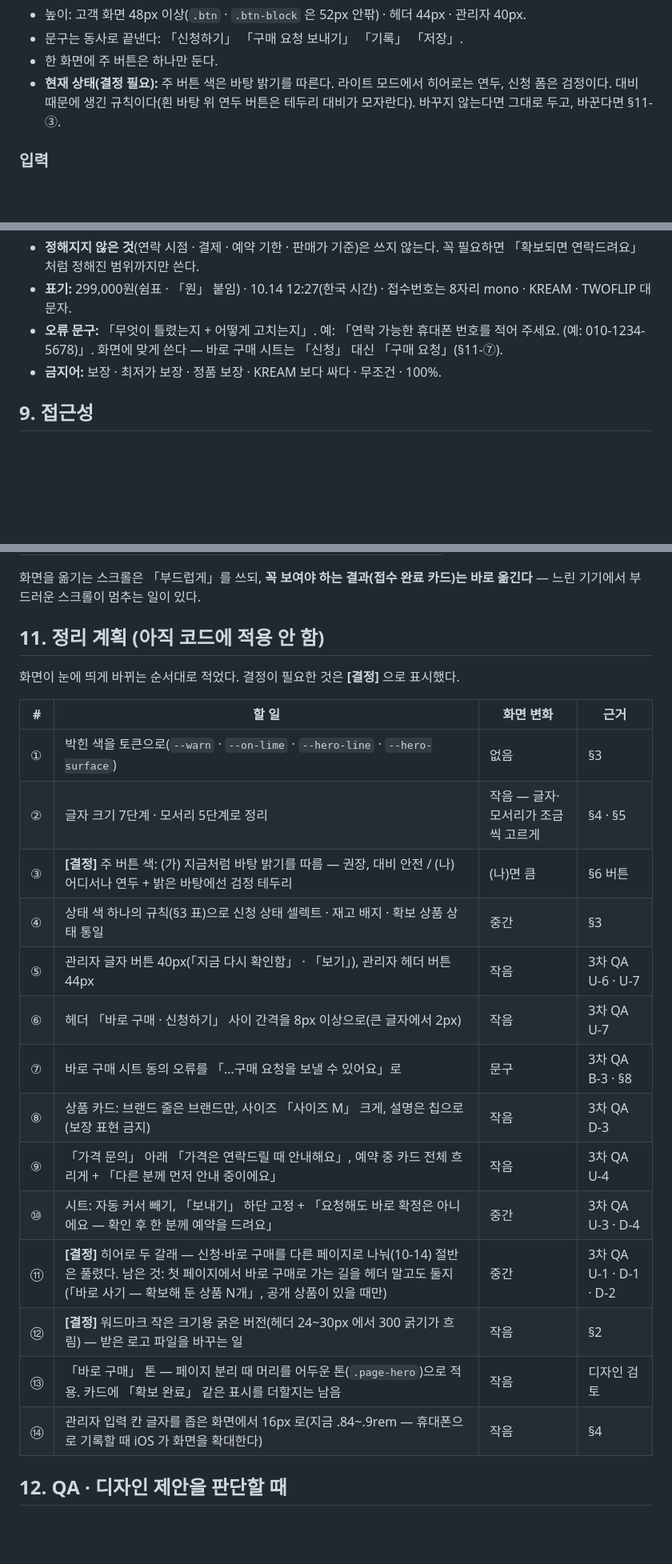
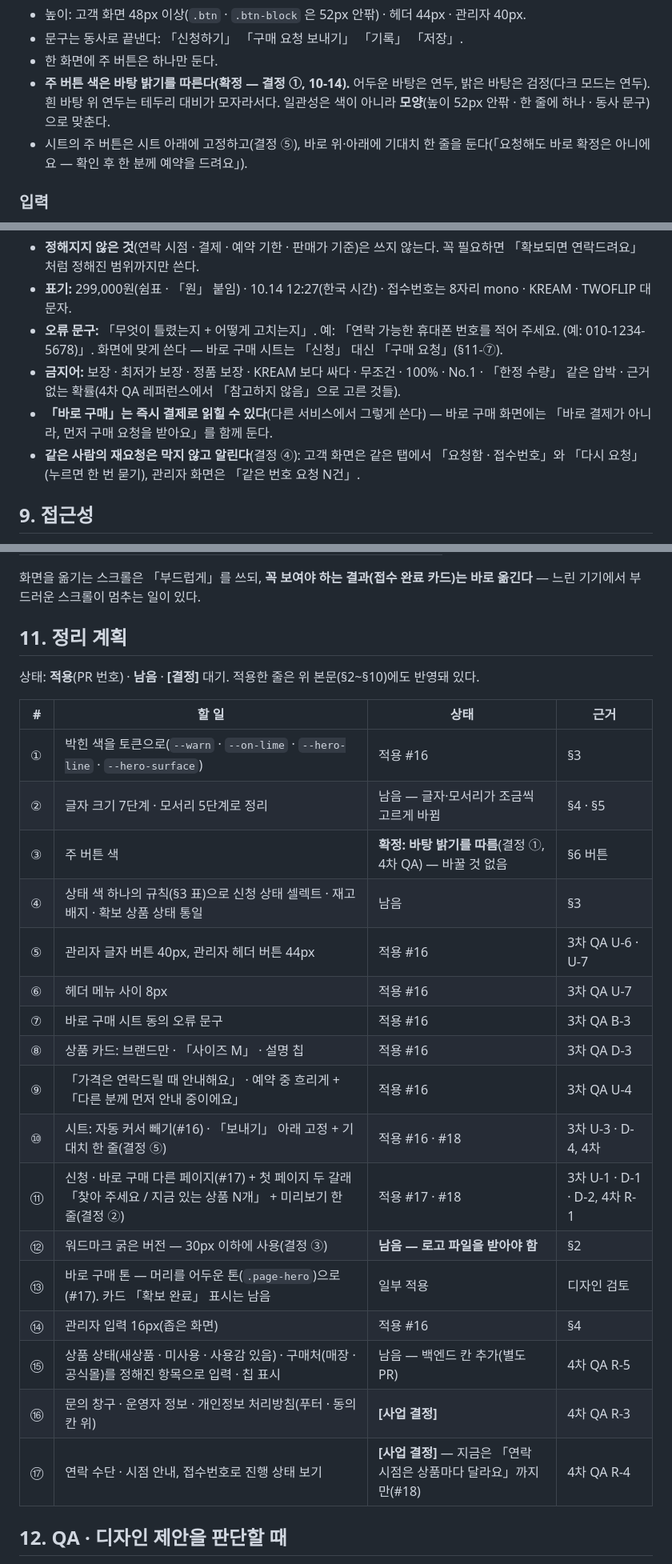
Before and after one commit to show39213921-uargo/TwoFlip, a Markdown page: docs/design-guide.md, 3 parts joined by grey strips. Shown at 80% size. Rendered like a GitHub page; blank space fills up the shorter version.

Commit message:
docs(디자인 가이드): 결정 ①~⑤ 기록 · 정리 계획에 상태(적용·남음·결정) · 4차 QA 금지어·「바로 구매」 말뜻·재요청 규칙
Co-Authored-By: Claude Opus 5.5 <noreply@anthropic.com>

```diff
--- a/docs/design-guide.md
+++ b/docs/design-guide.md
@@ -130,7 +130,8 @@
 - 높이: 고객 화면 48px 이상(`.btn` · `.btn-block` 은 52px 안팎) · 헤더 44px · 관리자 40px.
 - 문구는 동사로 끝낸다: 「신청하기」 「구매 요청 보내기」 「기록」 「저장」.
 - 한 화면에 주 버튼은 하나만 둔다.
-- **현재 상태(결정 필요):** 주 버튼 색은 바탕 밝기를 따른다. 라이트 모드에서 히어로는 연두, 신청 폼은 검정이다. 대비 때문에 생긴 규칙이다(흰 바탕 위 연두 버튼은 테두리 대비가 모자란다). 바꾸지 않는다면 그대로 두고, 바꾼다면 §11-③.
+- **주 버튼 색은 바탕 밝기를 따른다(확정 — 결정 ①, 10-14).** 어두운 바탕은 연두, 밝은 바탕은 검정(다크 모드는 연두). 흰 바탕 위 연두는 테두리 대비가 모자라서다. 일관성은 색이 아니라 **모양**(높이 52px 안팎 · 한 줄에 하나 · 동사 문구)으로 맞춘다.
+- 시트의 주 버튼은 시트 아래에 고정하고(결정 ⑤), 바로 위·아래에 기대치 한 줄을 둔다(「요청해도 바로 확정은 아니에요 — 확인 후 한 분께 예약을 드려요」).
 
 ### 입력
 
@@ -187,7 +188,9 @@
 - **정해지지 않은 것**(연락 시점 · 결제 · 예약 기한 · 판매가 기준)은 쓰지 않는다. 꼭 필요하면 「확보되면 연락드려요」처럼 정해진 범위까지만 쓴다.
 - **표기:** 299,000원(쉼표 · 「원」 붙임) · 10.14 12:27(한국 시간) · 접수번호는 8자리 mono · KREAM · TWOFLIP 대문자.
 - **오류 문구:** 「무엇이 틀렸는지 + 어떻게 고치는지」. 예: 「연락 가능한 휴대폰 번호를 적어 주세요. (예: 010-1234-5678)」. 화면에 맞게 쓴다 — 바로 구매 시트는 「신청」 대신 「구매 요청」(§11-⑦).
-- **금지어:** 보장 · 최저가 보장 · 정품 보장 · KREAM 보다 싸다 · 무조건 · 100%.
+- **금지어:** 보장 · 최저가 보장 · 정품 보장 · KREAM 보다 싸다 · 무조건 · 100% · No.1 · 「한정 수량」 같은 압박 · 근거 없는 확률(4차 QA 레퍼런스에서 「참고하지 않음」으로 고른 것들).
+- **「바로 구매」는 즉시 결제로 읽힐 수 있다**(다른 서비스에서 그렇게 쓴다) — 바로 구매 화면에는 「바로 결제가 아니라, 먼저 구매 요청을 받아요」를 함께 둔다.
+- **같은 사람의 재요청은 막지 않고 알린다**(결정 ④): 고객 화면은 같은 탭에서 「요청함 · 접수번호」와 「다시 요청」(누르면 한 번 묻기), 관리자 화면은 「같은 번호 요청 N건」.
 
 ## 9. 접근성
 
@@ -207,26 +210,29 @@
 
 화면을 옮기는 스크롤은 「부드럽게」를 쓰되, **꼭 보여야 하는 결과(접수 완료 카드)는 바로 옮긴다** — 느린 기기에서 부드러운 스크롤이 멈추는 일이 있다.
 
-## 11. 정리 계획 (아직 코드에 적용 안 함)
+## 11. 정리 계획
 
-화면이 눈에 띄게 바뀌는 순서대로 적었다. 결정이 필요한 것은 **[결정]** 으로 표시했다.
+상태: **적용**(PR 번호) · **남음** · **[결정]** 대기. 적용한 줄은 위 본문(§2~§10)에도 반영돼 있다.
 
-| # | 할 일 | 화면 변화 | 근거 |
+| # | 할 일 | 상태 | 근거 |
 |---|---|---|---|
-| ① | 박힌 색을 토큰으로(`--warn` · `--on-lime` · `--hero-line` · `--hero-surface`) | 없음 | §3 |
-| ② | 글자 크기 7단계 · 모서리 5단계로 정리 | 작음 — 글자·모서리가 조금씩 고르게 | §4 · §5 |
-| ③ | **[결정]** 주 버튼 색: (가) 지금처럼 바탕 밝기를 따름 — 권장, 대비 안전 / (나) 어디서나 연두 + 밝은 바탕에선 검정 테두리 | (나)면 큼 | §6 버튼 |
-| ④ | 상태 색 하나의 규칙(§3 표)으로 신청 상태 셀렉트 · 재고 배지 · 확보 상품 상태 통일 | 중간 | §3 |
-| ⑤ | 관리자 글자 버튼 40px(「지금 다시 확인함」 · 「보기」), 관리자 헤더 버튼 44px | 작음 | 3차 QA U-6 · U-7 |
-| ⑥ | 헤더 「바로 구매 · 신청하기」 사이 간격을 8px 이상으로(큰 글자에서 2px) | 작음 | 3차 QA U-7 |
-| ⑦ | 바로 구매 시트 동의 오류를 「…구매 요청을 보낼 수 있어요」로 | 문구 | 3차 QA B-3 · §8 |
-| ⑧ | 상품 카드: 브랜드 줄은 브랜드만, 사이즈 「사이즈 M」 크게, 설명은 칩으로(보장 표현 금지) | 작음 | 3차 QA D-3 |
-| ⑨ | 「가격 문의」 아래 「가격은 연락드릴 때 안내해요」, 예약 중 카드 전체 흐리게 + 「다른 분께 먼저 안내 중이에요」 | 작음 | 3차 QA U-4 |
-| ⑩ | 시트: 자동 커서 빼기, 「보내기」 하단 고정 + 「요청해도 바로 확정은 아니에요 — 확인 후 한 분께 예약을 드려요」 | 중간 | 3차 QA U-3 · D-4 |
-| ⑪ | **[결정]** 히어로 두 갈래 — 신청·바로 구매를 다른 페이지로 나눠(10-14) 절반은 풀렸다. 남은 것: 첫 페이지에서 바로 구매로 가는 길을 헤더 말고도 둘지(「바로 사기 — 확보해 둔 상품 N개」, 공개 상품이 있을 때만) | 중간 | 3차 QA U-1 · D-1 · D-2 |
-| ⑫ | **[결정]** 워드마크 작은 크기용 굵은 버전(헤더 24~30px 에서 300 굵기가 흐림) — 받은 로고 파일을 바꾸는 일 | 작음 | §2 |
-| ⑬ | 「바로 구매」 톤 — 페이지 분리 때 머리를 어두운 톤(`.page-hero`)으로 적용. 카드에 「확보 완료」 같은 표시를 더할지는 남음 | 작음 | 디자인 검토 |
-| ⑭ | 관리자 입력 칸 글자를 좁은 화면에서 16px 로(지금 .84~.9rem — 휴대폰으로 기록할 때 iOS 가 화면을 확대한다) | 작음 | §4 |
+| ① | 박힌 색을 토큰으로(`--warn` · `--on-lime` · `--hero-line` · `--hero-surface`) | 적용 #16 | §3 |
+| ② | 글자 크기 7단계 · 모서리 5단계로 정리 | 남음 — 글자·모서리가 조금씩 고르게 바뀜 | §4 · §5 |
+| ③ | 주 버튼 색 | **확정: 바탕 밝기를 따름**(결정 ①, 4차 QA) — 바꿀 것 없음 | §6 버튼 |
+| ④ | 상태 색 하나의 규칙(§3 표)으로 신청 상태 셀렉트 · 재고 배지 · 확보 상품 상태 통일 | 남음 | §3 |
+| ⑤ | 관리자 글자 버튼 40px, 관리자 헤더 버튼 44px | 적용 #16 | 3차 QA U-6 · U-7 |
+| ⑥ | 헤더 메뉴 사이 8px | 적용 #16 | 3차 QA U-7 |
+| ⑦ | 바로 구매 시트 동의 오류 문구 | 적용 #16 | 3차 QA B-3 |
+| ⑧ | 상품 카드: 브랜드만 · 「사이즈 M」 · 설명 칩 | 적용 #16 | 3차 QA D-3 |
+| ⑨ | 「가격은 연락드릴 때 안내해요」 · 예약 중 흐리게 + 「다른 분께 먼저 안내 중이에요」 | 적용 #16 | 3차 QA U-4 |
+| ⑩ | 시트: 자동 커서 빼기(#16) · 「보내기」 아래 고정 + 기대치 한 줄(결정 ⑤) | 적용 #16 · #18 | 3차 U-3 · D-4, 4차 |
+| ⑪ | 신청 · 바로 구매 다른 페이지(#17) + 첫 페이지 두 갈래 「찾아 주세요 / 지금 있는 상품 N개」 + 미리보기 한 줄(결정 ②) | 적용 #17 · #18 | 3차 U-1 · D-1 · D-2, 4차 R-1 |
+| ⑫ | 워드마크 굵은 버전 — 30px 이하에 사용(결정 ③) | **남음 — 로고 파일을 받아야 함** | §2 |
+| ⑬ | 바로 구매 톤 — 머리를 어두운 톤(`.page-hero`)으로(#17). 카드 「확보 완료」 표시는 남음 | 일부 적용 | 디자인 검토 |
+| ⑭ | 관리자 입력 16px(좁은 화면) | 적용 #16 | §4 |
+| ⑮ | 상품 상태(새상품 · 미사용 · 사용감 있음) · 구매처(매장 · 공식몰)를 정해진 항목으로 입력 · 칩 표시 | 남음 — 백엔드 칸 추가(별도 PR) | 4차 QA R-5 |
+| ⑯ | 문의 창구 · 운영자 정보 · 개인정보 처리방침(푸터 · 동의 칸 위) | **[사업 결정]** | 4차 QA R-3 |
+| ⑰ | 연락 수단 · 시점 안내, 접수번호로 진행 상태 보기 | **[사업 결정]** — 지금은 「연락 시점은 상품마다 달라요」까지만(#18) | 4차 QA R-4 |
 
 ## 12. QA · 디자인 제안을 판단할 때
 
```
Also changed, not shown: other parts of docs/design-guide.md (+1 -1 lines).
